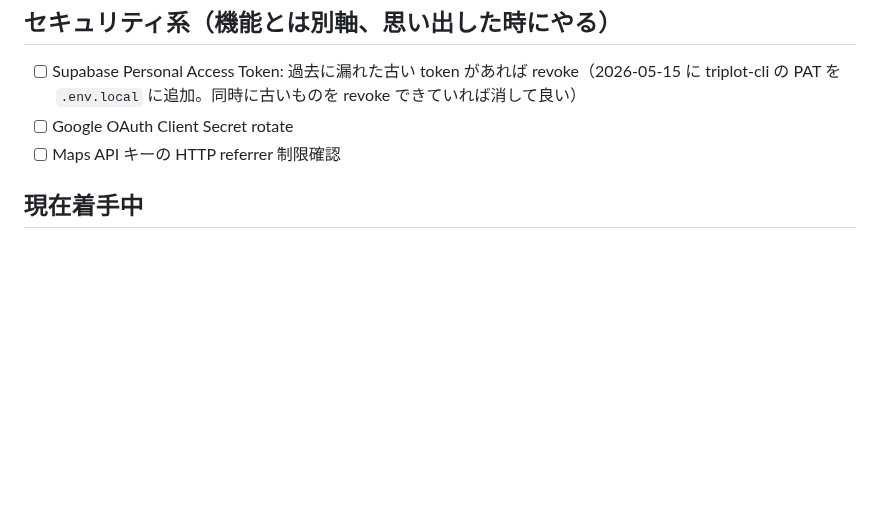
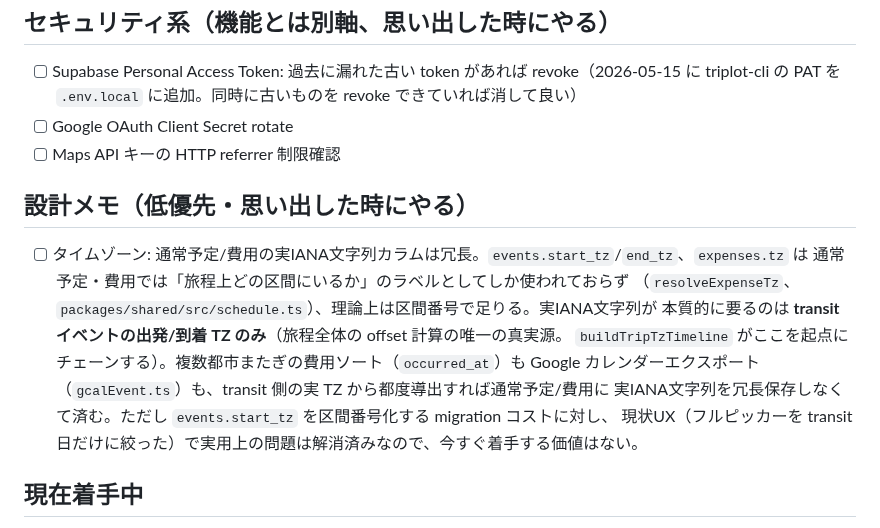
Before and after one commit to shidetake/triplot, a Markdown page: BACKLOG.md, the part around the change. Rendered like a GitHub page; blank space fills up the shorter version.

Commit message:
タイムゾーンのデータモデル簡素化案をBACKLOGに記録
通常予定/費用のTZカラムは旅程上の区間ラベルとしてしか使われておらず、
実IANA文字列が要るのはtransitイベントのみという調査結果のメモ。

```diff
--- a/BACKLOG.md
+++ b/BACKLOG.md
@@ -50,6 +50,17 @@ Apple ログイン（#9）が前提になる。デザインルールやコピー
 - [ ] Google OAuth Client Secret rotate
 - [ ] Maps API キーの HTTP referrer 制限確認
 
+## 設計メモ（低優先・思い出した時にやる）
+
+- [ ] タイムゾーン: 通常予定/費用の実IANA文字列カラムは冗長。`events.start_tz`/`end_tz`、`expenses.tz` は
+      通常予定・費用では「旅程上どの区間にいるか」のラベルとしてしか使われておらず
+      （`resolveExpenseTz`、`packages/shared/src/schedule.ts`）、理論上は区間番号で足りる。実IANA文字列が
+      本質的に要るのは **transit イベントの出発/到着 TZ のみ**（旅程全体の offset 計算の唯一の真実源。
+      `buildTripTzTimeline` がここを起点にチェーンする）。複数都市またぎの費用ソート（`occurred_at`）も
+      Google カレンダーエクスポート（`gcalEvent.ts`）も、transit 側の実 TZ から都度導出すれば通常予定/費用に
+      実IANA文字列を冗長保存しなくて済む。ただし `events.start_tz` を区間番号化する migration コストに対し、
+      現状UX（フルピッカーを transit 日だけに絞った）で実用上の問題は解消済みなので、今すぐ着手する価値はない。
+
 ## 現在着手中
 
 直近: 通貨拡張（JPY/USD 固定を撤廃、全 ISO 4217 対応）＋タイムゾーンピッカーを native select に変更、完了。
```
